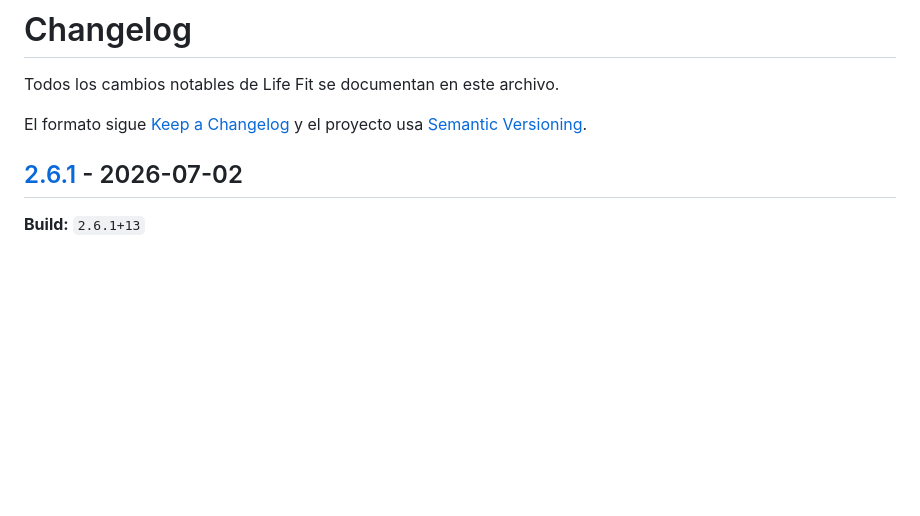
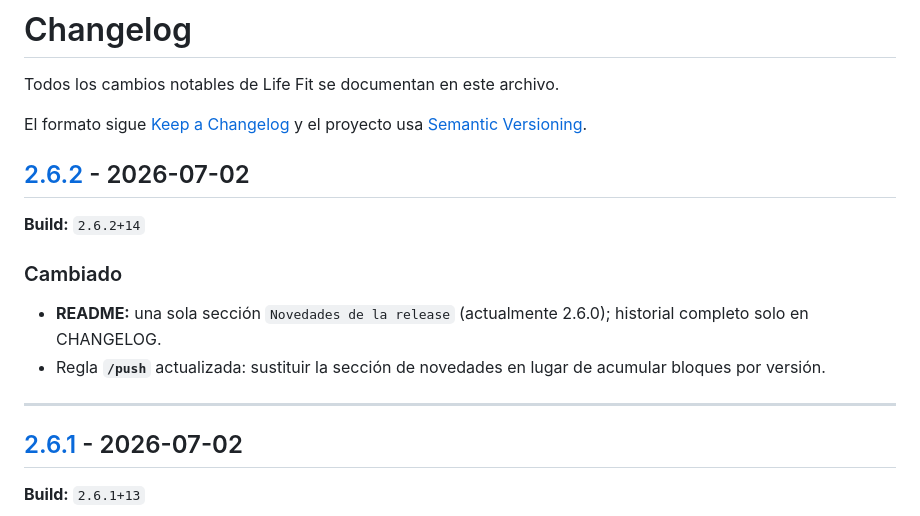
Before and after one commit to DarcherDev/life-fit, a Markdown page: CHANGELOG.md, the part around one of its changes. Rendered like a GitHub page; blank space fills up the shorter version.

Commit message:
docs(docs): preparar CHANGELOG y release 2.6.2
Co-authored-by: Cursor <cursoragent@cursor.com>

```diff
--- a/CHANGELOG.md
+++ b/CHANGELOG.md
@@ -3,6 +3,16 @@
 Todos los cambios notables de Life Fit se documentan en este archivo.
 
 El formato sigue [Keep a Changelog](https://keepachangelog.com/es-ES/1.0.0/) y el proyecto usa [Semantic Versioning](https://semver.org/lang/es/).
+
+## [2.6.2] - 2026-07-02
+
+**Build:** `2.6.2+14`
+
+### Cambiado
+- **README:** una sola sección `Novedades de la release` (actualmente 2.6.0); historial completo solo en CHANGELOG.
+- Regla **`/push`** actualizada: sustituir la sección de novedades en lugar de acumular bloques por versión.
+
+---
 
 ## [2.6.1] - 2026-07-02
 
```
Also changed, not shown: other parts of CHANGELOG.md (+1 -0 lines), release-notes-v2.6.2.md (added, +14 -0 lines).
